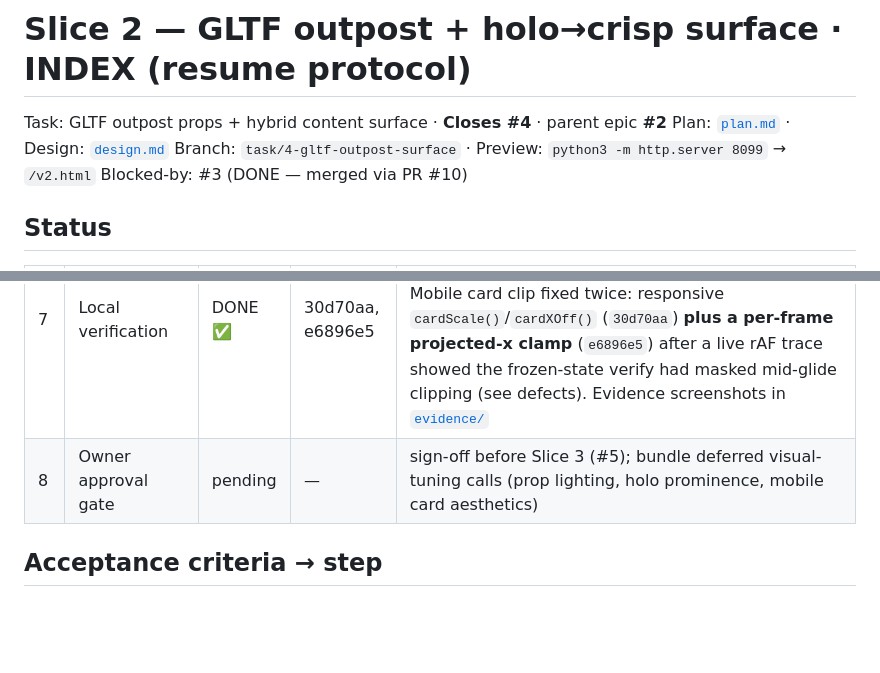
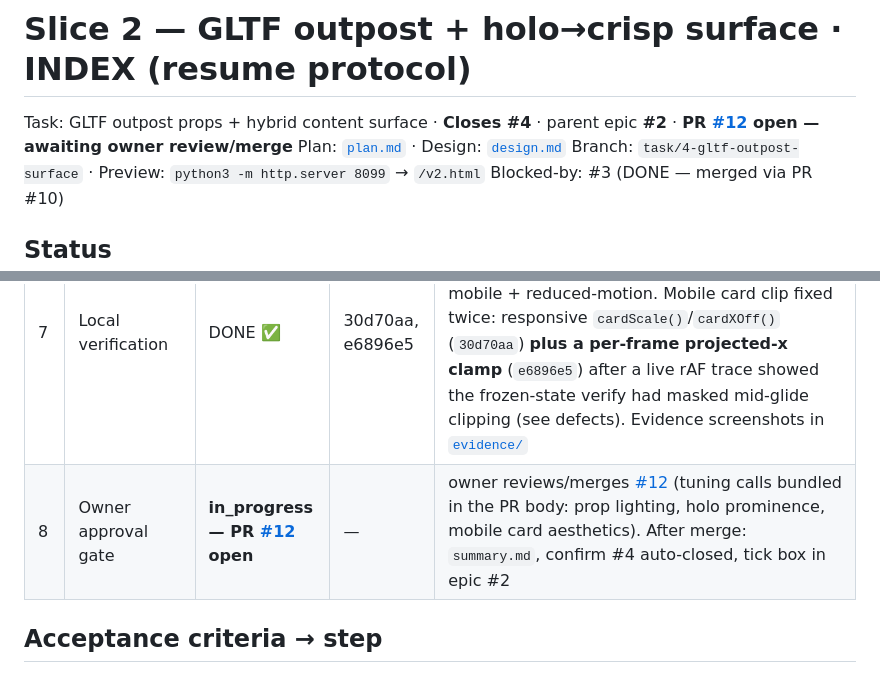
Before and after one commit to shivamsbajpai/personal_website, a Markdown page: tasks/002_gltf-outpost-surface/INDEX.md, 2 parts joined by grey strips. Drawn GitHub-style; blank space fills up the shorter version.

Commit message:
docs: record PR #12 in slice-2 INDEX; step 8 in progress
Co-Authored-By: Claude Fable 5 <noreply@anthropic.com>

```diff
--- a/tasks/002_gltf-outpost-surface/INDEX.md
+++ b/tasks/002_gltf-outpost-surface/INDEX.md
@@ -1,6 +1,6 @@
 # Slice 2 — GLTF outpost + holo→crisp surface · INDEX (resume protocol)
 
-Task: GLTF outpost props + hybrid content surface · **Closes #4** · parent epic **#2**
+Task: GLTF outpost props + hybrid content surface · **Closes #4** · parent epic **#2** · **PR [#12] open — awaiting owner review/merge**
 Plan: [`plan.md`](plan.md) · Design: [`design.md`](design.md)
 Branch: `task/4-gltf-outpost-surface` · Preview: `python3 -m http.server 8099` → `/v2.html`
 Blocked-by: #3 (DONE — merged via PR #10)
@@ -16,7 +16,7 @@ Blocked-by: #3 (DONE — merged via PR #10)
 | 5 | CSS3D crisp panel + cross-fade (DS5) | DONE ✅ | cf5a1b0 | **hybrid** (owner-chosen): holo→CSS3D reveal card at the outpost→existing flat crisp panel; reading system untouched. See DS5 amendment in defects |
 | 6 | Reduced-motion path (DS6) | DONE ✅ | 4b11f4b, cf5a1b0 | holo uTime freeze + opacity-only card/panel cross-fade; whole-path verified under emulated `prefers-reduced-motion` at step 7 (travel loop preserved, holo static, card+panel still cross-fade) |
 | 7 | Local verification | DONE ✅ | 30d70aa, e6896e5 | `node --test` 13 pass; Playwright smoke 0 console errors, 8 GLBs 200, full path info→travel→dock verified live on desktop + mobile + reduced-motion. Mobile card clip fixed twice: responsive `cardScale()`/`cardXOff()` (`30d70aa`) **plus a per-frame projected-x clamp** (`e6896e5`) after a live rAF trace showed the frozen-state verify had masked mid-glide clipping (see defects). Evidence screenshots in [`evidence/`](evidence/) |
-| 8 | Owner approval gate | pending | — | sign-off before Slice 3 (#5); bundle deferred visual-tuning calls (prop lighting, holo prominence, mobile card aesthetics) |
+| 8 | Owner approval gate | **in_progress — PR [#12] open** | — | owner reviews/merges [#12] (tuning calls bundled in the PR body: prop lighting, holo prominence, mobile card aesthetics). After merge: `summary.md`, confirm #4 auto-closed, tick box in epic #2 |
 
 ## Acceptance criteria → step
 
```
Also changed, not shown: other parts of tasks/002_gltf-outpost-surface/INDEX.md (+3 -1 lines).
